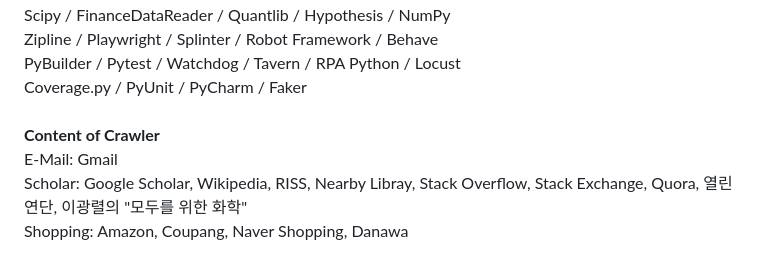
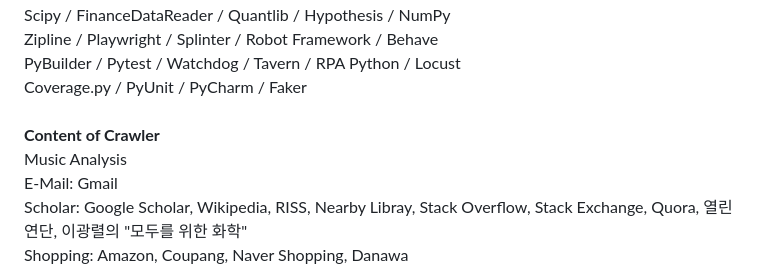
Before and after one commit to minseok0809/robotic-process-automation, a Markdown page: README.md, the part around the change. GitHub-like rendering.

```diff
--- a/README.md
+++ b/README.md
@@ -77,6 +77,7 @@
 <br/>PyBuilder / Pytest / Watchdog / Tavern / RPA Python / Locust
 <br/>Coverage.py / PyUnit / PyCharm / Faker
 <br/><br/><b>Content of Crawler</b>
+<br/>Music Analysis
 <br/>E-Mail: Gmail
 <br/>Scholar: Google Scholar, Wikipedia, RISS, Nearby Libray, Stack Overflow, Stack Exchange, Quora, 열린연단, 이광렬의 "모두를 위한 화학"
 <br/>Shopping: Amazon, Coupang, Naver Shopping, Danawa
```
